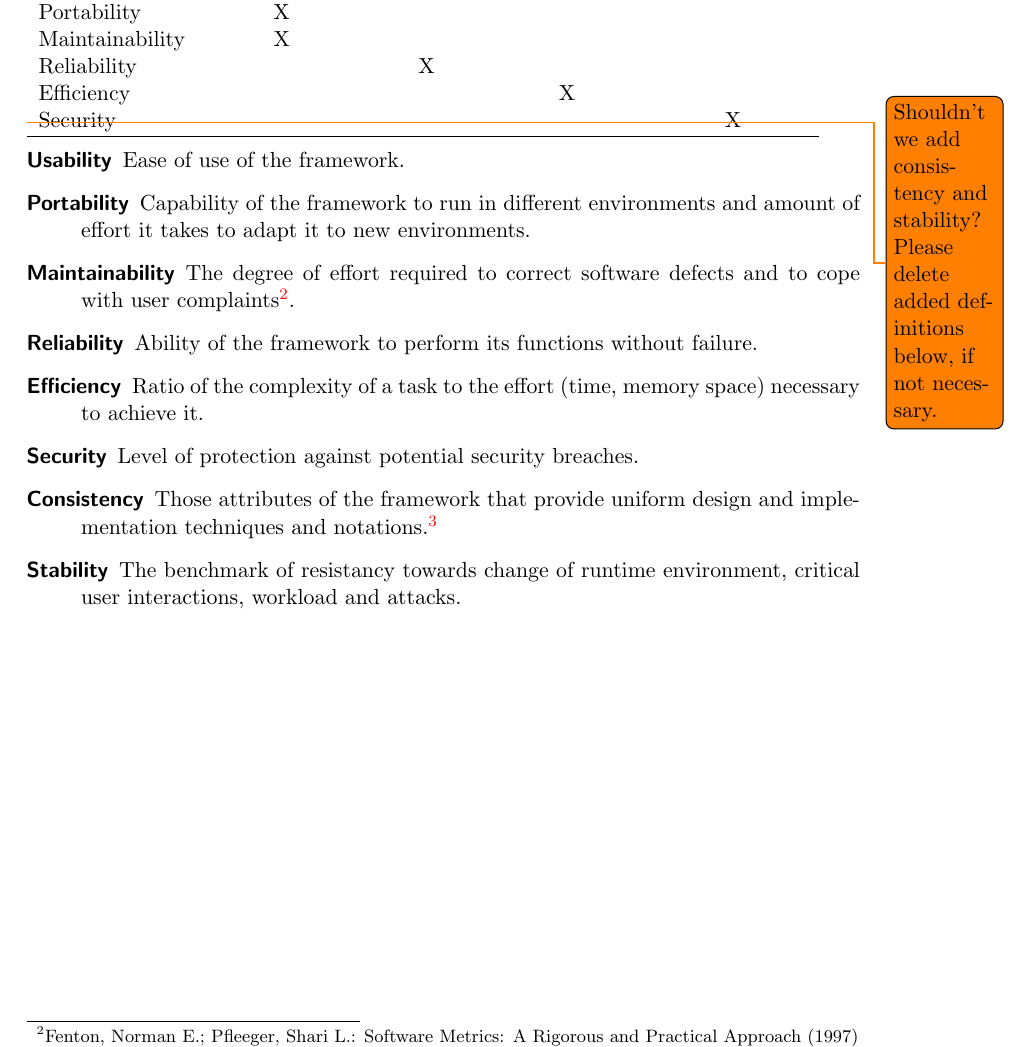
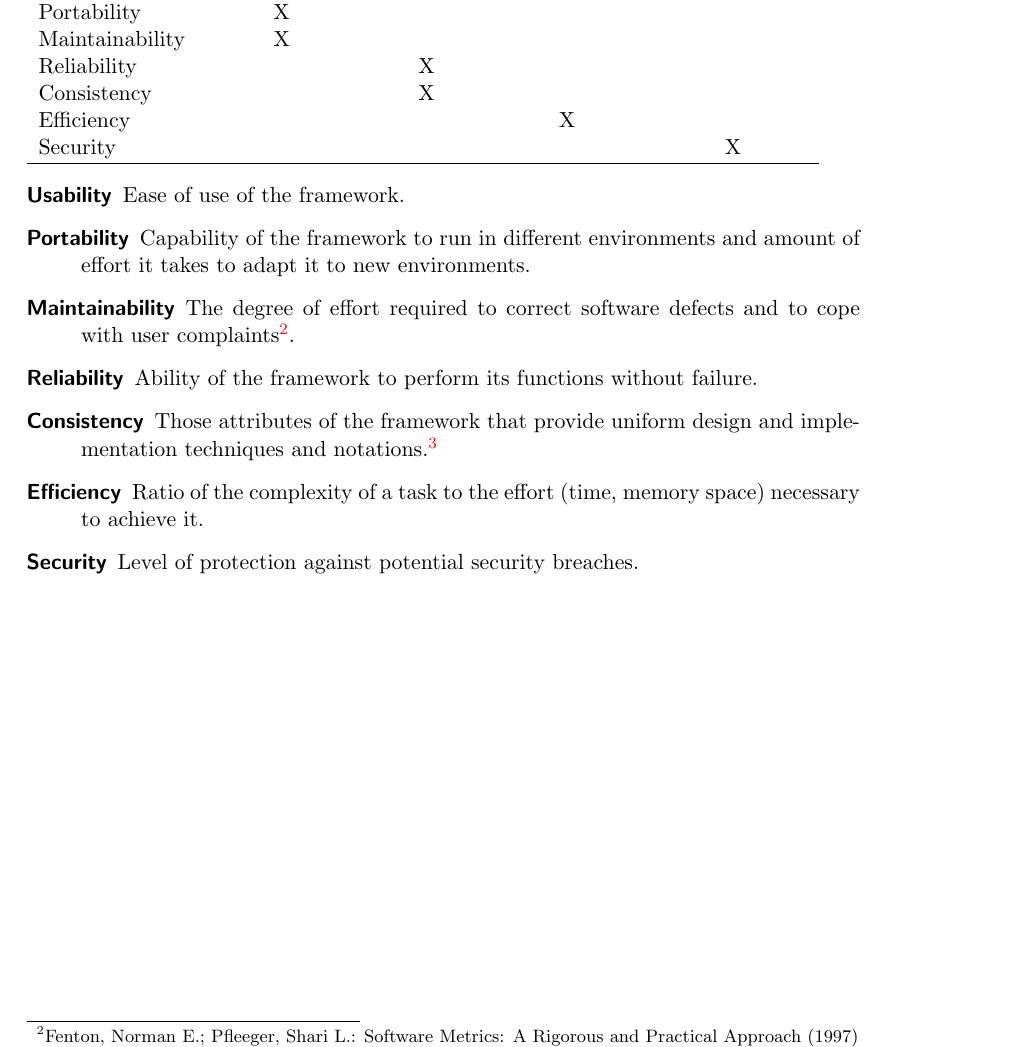
Before and after one commit to EmDee/Graphioli, a LaTeX document (pflichtenheft/pflichtenheft.tex, which reads pflichtenheft/qualitaetszielbestimmung.tex): part of page 25 of 34, cut so that both start at the same text. Compiled offline with pdfLaTeX.

Commit message:
deleted stability, added consistency

```diff
--- a/pflichtenheft/qualitaetszielbestimmung.tex
+++ b/pflichtenheft/qualitaetszielbestimmung.tex
@@ -8,6 +8,7 @@ Usability & X & & & \\
 Portability & X & & & \\
 Maintainability & X & & & \\
 Reliability & & X & & \\
+Consistency & & X & & \\
 Efficiency & & & X & \\
 Security & & & & X \\
 \hline
@@ -15,14 +16,13 @@ Security & & & & X \\
 \end{tabular}
 
 
-\todo{Shouldn't we add consistency and stability? Please delete added definitions below, if not necessary.}
 \begin{description}
 	\item[Usability] Ease of use of the framework.
 	\item[Portability] Capability of the framework to run in different environments and amount of effort it takes to adapt it to new environments.
 	\item[Maintainability] The degree of effort required to correct software defects and to cope with user complaints\footnote{Fenton, Norman E.; Pfleeger, Shari L.: Software Metrics: A Rigorous and Practical Approach (1997)}.
 	\item[Reliability] Ability of the framework to perform its functions without failure.
+	\item[Consistency] Those attributes of the framework that provide uniform design and implementation techniques and notations.\footnote{McCall, J. A.; Richards, P. K., Walters, G. F.: Factors in Software Quality (1977)}
 	\item[Efficiency] Ratio of the complexity of a task to the effort (time, memory space) necessary to achieve it.
 	\item[Security] Level of protection against potential security breaches.
-	\item[Consistency] Those attributes of the framework that provide uniform design and implementation techniques and notations.\footnote{McCall, J. A.; Richards, P. K., Walters, G. F.: Factors in Software Quality (1977)}
-	\item[Stability] The benchmark of resistancy towards change of runtime environment, critical user interactions, workload and attacks.
+
 \end{description}
```
